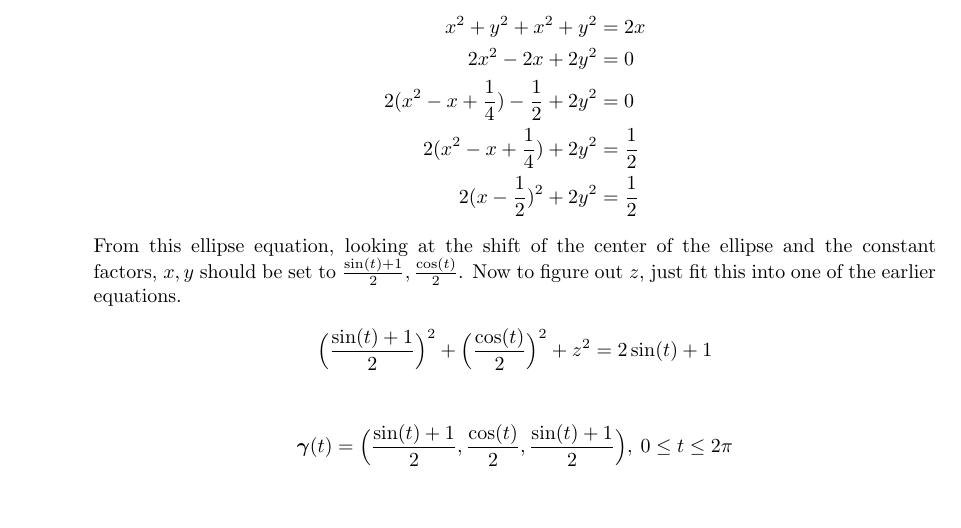
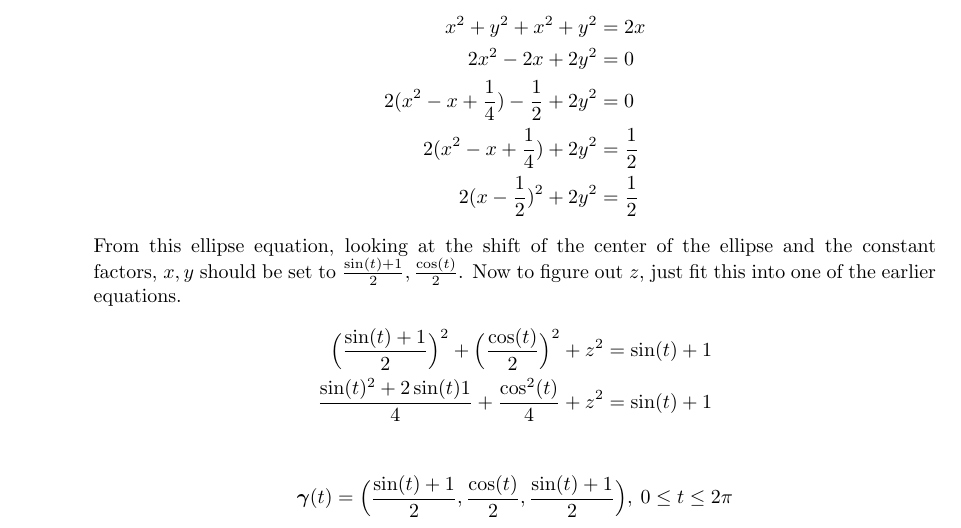
Before and after one commit to poonkeegan/school, a LaTeX document (matb42/a3.tex): part of page 3 of 7, cut so that both start at the same text, the shorter picture padded with empty space. Compiled offline with pdfLaTeX.

Commit message:
Tue Jan 30 16:28:13 EST 2018

```diff
--- a/matb42/a3.tex
+++ b/matb42/a3.tex
@@ -81,7 +81,8 @@ So the velocity is $\cos(-2) + \cos(4)$
         \end{align*}
         From this ellipse equation, looking at the shift of the center of the ellipse and the constant factors, $x,y$ should be set to $\frac{\sin(t) + 1}{2}, \frac{\cos(t)}{2}$. Now to figure out $z$, just fit this into one of the earlier equations.
         \begin{align*}
-            \Big( \frac{\sin(t) + 1}{2} \Big)^2 + \Big( \frac{\cos(t)}{2} \Big)^2 + z^2 = 2 \sin(t) + 1 \\
+            \Big( \frac{\sin(t) + 1}{2} \Big)^2 + \Big( \frac{\cos(t)}{2} \Big)^2 + z^2 = \sin(t) + 1 \\
+            \frac{\sin(t)^2 + 2\sin(t) 1}{4} + \frac{\cos^2(t)}{4} + z^2 = \sin(t) + 1 \\
         \end{align*}
         \[ \boldsymbol{\gamma}(t) = \Big( \frac{\sin(t) + 1}{2}, \frac{\cos(t)}{2}, \frac{\sin(t) + 1}{2} \Big), \: 0 \leq t \leq 2\pi \]
 \end{enumerate}
```
Also changed, not shown: matb42/a3.pdf.
